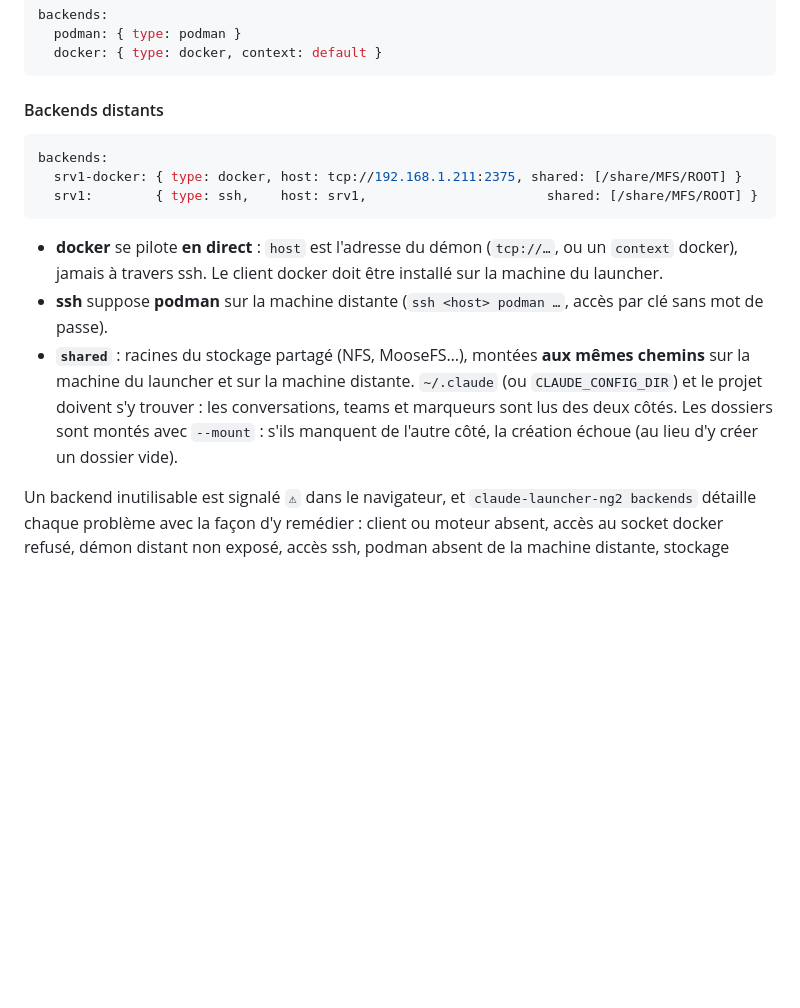
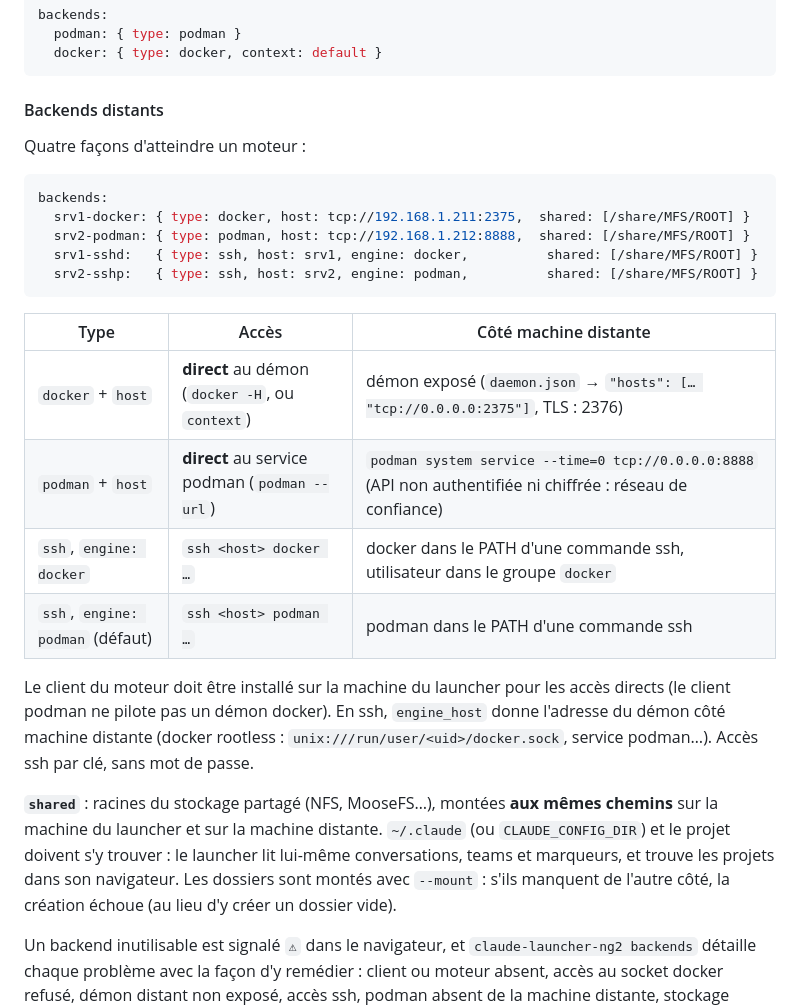
Before and after one commit to CCoupel/Claude-Launcher, a Markdown page: ng2/README.md, the part around the change. Drawn GitHub-style; blank space fills up the shorter version.

Commit message:
docs(ng2): les quatre accès aux moteurs (docker, podman, ssh+docker, ssh+podman)
Refs #44

Co-Authored-By: Claude Opus 5.5 <noreply@anthropic.com>

````diff
--- a/ng2/README.md
+++ b/ng2/README.md
@@ -133,23 +133,35 @@ backends:
 
 #### Backends distants
 
+Quatre façons d'atteindre un moteur :
+
 ```yaml
 backends:
-  srv1-docker: { type: docker, host: tcp://192.168.1.211:2375, shared: [/share/MFS/ROOT] }
-  srv1:        { type: ssh,    host: srv1,                       shared: [/share/MFS/ROOT] }
+  srv1-docker: { type: docker, host: tcp://192.168.1.211:2375,  shared: [/share/MFS/ROOT] }
+  srv2-podman: { type: podman, host: tcp://192.168.1.212:8888,  shared: [/share/MFS/ROOT] }
+  srv1-sshd:   { type: ssh, host: srv1, engine: docker,          shared: [/share/MFS/ROOT] }
+  srv2-sshp:   { type: ssh, host: srv2, engine: podman,          shared: [/share/MFS/ROOT] }
 ```
 
-- **docker** se pilote **en direct** : `host` est l'adresse du démon (`tcp://…`,
-  ou un `context` docker), jamais à travers ssh. Le client docker doit être
-  installé sur la machine du launcher.
-- **ssh** suppose **podman** sur la machine distante (`ssh <host> podman …`,
-  accès par clé sans mot de passe).
-- **`shared`** : racines du stockage partagé (NFS, MooseFS…), montées **aux
-  mêmes chemins** sur la machine du launcher et sur la machine distante.
-  `~/.claude` (ou `CLAUDE_CONFIG_DIR`) et le projet doivent s'y trouver : les
-  conversations, teams et marqueurs sont lus des deux côtés. Les dossiers sont
-  montés avec `--mount` : s'ils manquent de l'autre côté, la création échoue
-  (au lieu d'y créer un dossier vide).
+| Type | Accès | Côté machine distante |
+|---|---|---|
+| `docker` + `host` | **direct** au démon (`docker -H`, ou `context`) | démon exposé (`daemon.json` → `"hosts": [… "tcp://0.0.0.0:2375"]`, TLS : 2376) |
+| `podman` + `host` | **direct** au service podman (`podman --url`) | `podman system service --time=0 tcp://0.0.0.0:8888` (API non authentifiée ni chiffrée : réseau de confiance) |
+| `ssh`, `engine: docker` | `ssh <host> docker …` | docker dans le PATH d'une commande ssh, utilisateur dans le groupe `docker` |
+| `ssh`, `engine: podman` (défaut) | `ssh <host> podman …` | podman dans le PATH d'une commande ssh |
+
+Le client du moteur doit être installé sur la machine du launcher pour les
+accès directs (le client podman ne pilote pas un démon docker). En ssh,
+`engine_host` donne l'adresse du démon côté machine distante (docker rootless :
+`unix:///run/user/<uid>/docker.sock`, service podman…). Accès ssh par clé, sans
+mot de passe.
+
+**`shared`** : racines du stockage partagé (NFS, MooseFS…), montées **aux mêmes
+chemins** sur la machine du launcher et sur la machine distante. `~/.claude`
+(ou `CLAUDE_CONFIG_DIR`) et le projet doivent s'y trouver : le launcher lit
+lui-même conversations, teams et marqueurs, et trouve les projets dans son
+navigateur. Les dossiers sont montés avec `--mount` : s'ils manquent de l'autre
+côté, la création échoue (au lieu d'y créer un dossier vide).
 
 Un backend inutilisable est signalé `⚠` dans le navigateur, et
 `claude-launcher-ng2 backends` détaille chaque problème avec la façon d'y
````
